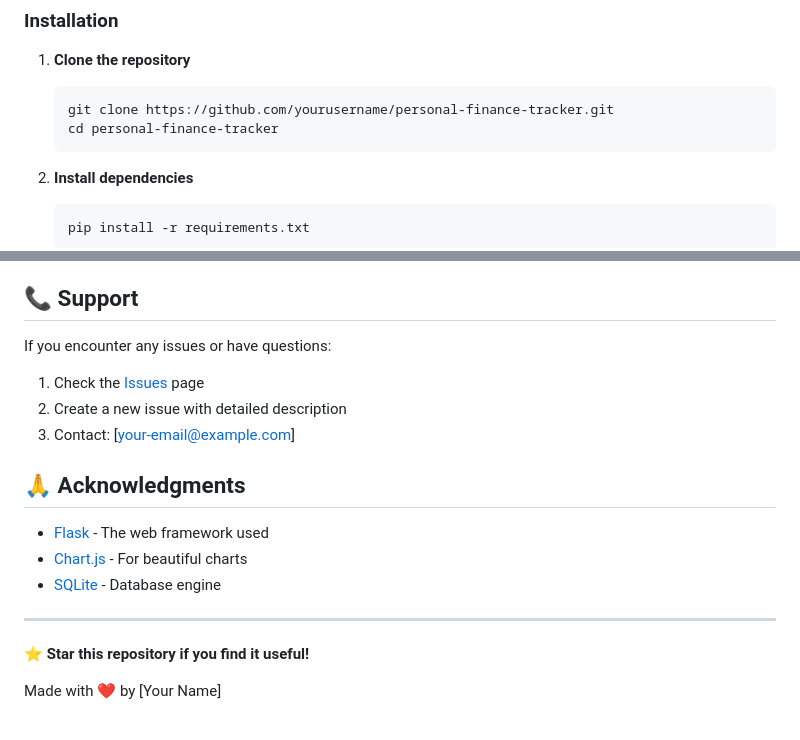
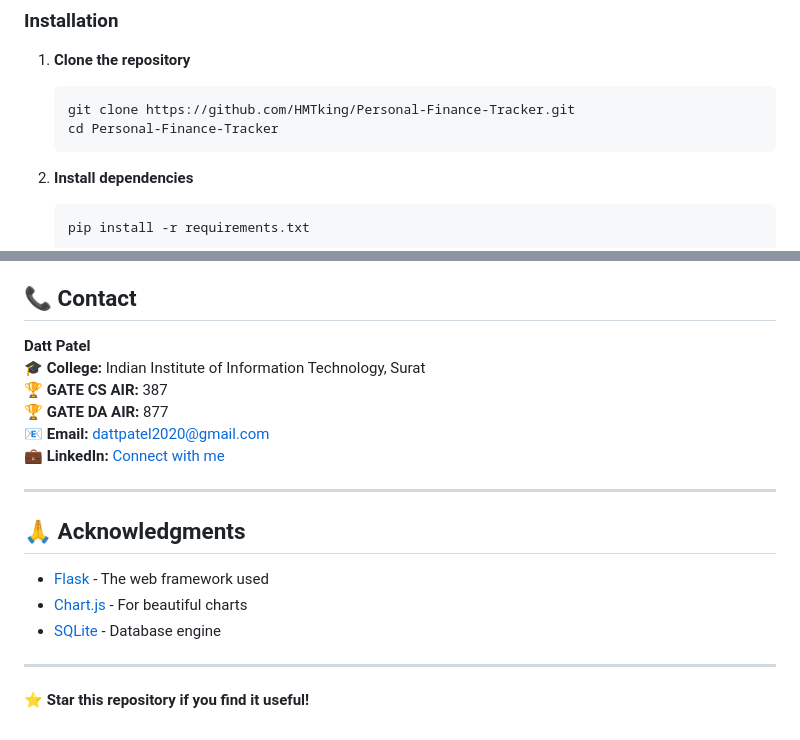
Before and after one commit to HMTking/Personal-Finance-Tracker, a Markdown page: README.md, 2 parts joined by grey strips. Rendered like a GitHub page.

````diff
--- a/README.md
+++ b/README.md
@@ -29,8 +29,8 @@ A modern, web-based personal finance management application built with Flask and
 
 1. **Clone the repository**
    ```bash
-   git clone https://github.com/yourusername/personal-finance-tracker.git
-   cd personal-finance-tracker
+   git clone https://github.com/HMTking/Personal-Finance-Tracker.git
+   cd Personal-Finance-Tracker
    ```
 
 2. **Install dependencies**
@@ -182,13 +182,16 @@ This project is licensed under the MIT License - see the [LICENSE](LICENSE) file
 - [ ] Mobile app version
 - [ ] Advanced data analytics and insights
 
-## 📞 Support
+## 📞 Contact
 
-If you encounter any issues or have questions:
+**Datt Patel**
+🎓 **College:** Indian Institute of Information Technology, Surat
+🏆 **GATE CS AIR:** 387
+🏆 **GATE DA AIR:** 877
+📧 **Email:** dattpatel2020@gmail.com
+💼 **LinkedIn:** [Connect with me](https://www.linkedin.com/in/datt-patel-a312a5256/)
 
-1. Check the [Issues](https://github.com/yourusername/personal-finance-tracker/issues) page
-2. Create a new issue with detailed description
-3. Contact: [your-email@example.com]
+---
 
 ## 🙏 Acknowledgments
 
@@ -199,5 +202,3 @@ If you encounter any issues or have questions:
 ---
 
 ⭐ **Star this repository if you find it useful!**
-
-Made with ❤️ by [Your Name]
````
